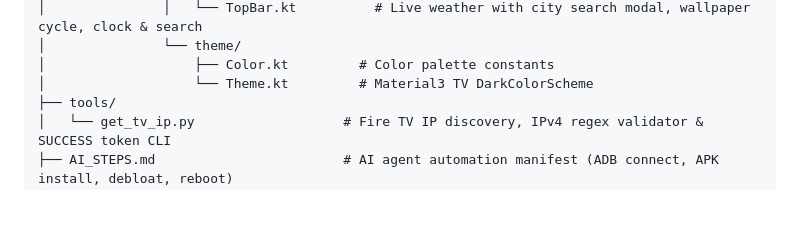
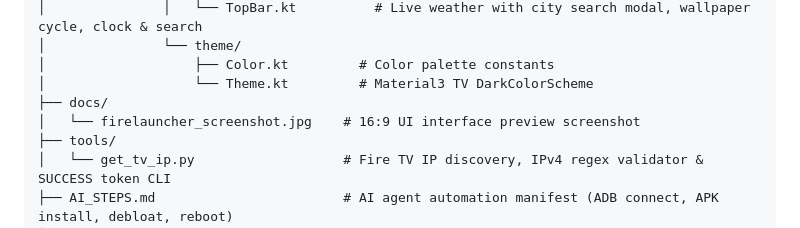
Before and after one commit to knightmstr/Fire-Launcher, a Markdown page: README.md, the part around one of its changes. Drawn GitHub-style; blank space fills up the shorter version.

Commit message:
docs: add project UI screenshot to documentation
Include a visual preview of the FireLauncher
interface in the README and project data.

```diff
--- a/README.md
+++ b/README.md
@@ -243,6 +247,8 @@ FireLauncher/
 │               └── theme/
 │                   ├── Color.kt         # Color palette constants
 │                   └── Theme.kt         # Material3 TV DarkColorScheme
+├── docs/
+│   └── firelauncher_screenshot.jpg    # 16:9 UI interface preview screenshot
 ├── tools/
 │   └── get_tv_ip.py                   # Fire TV IP discovery, IPv4 regex validator & SUCCESS token CLI
 ├── AI_STEPS.md                        # AI agent automation manifest (ADB connect, APK install, debloat, reboot)
```
Also changed, not shown: other parts of README.md (+4 -0 lines), docs/firelauncher_screenshot.jpg (added), docs/screenshot.jpg (added), public/docs/firelauncher_screenshot.jpg (added), public/firelauncher_screenshot.jpg (added), src/assets/images/firelauncher_tv_ui_1794355066150.jpg (added), 1 other file.
